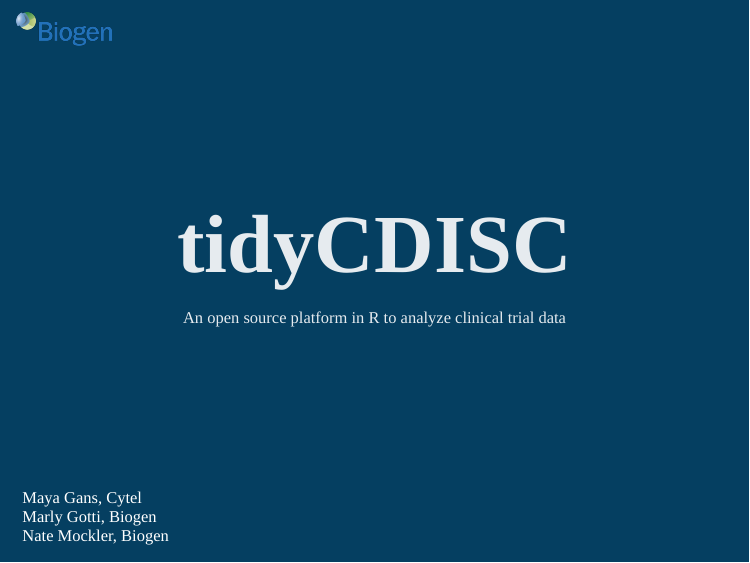
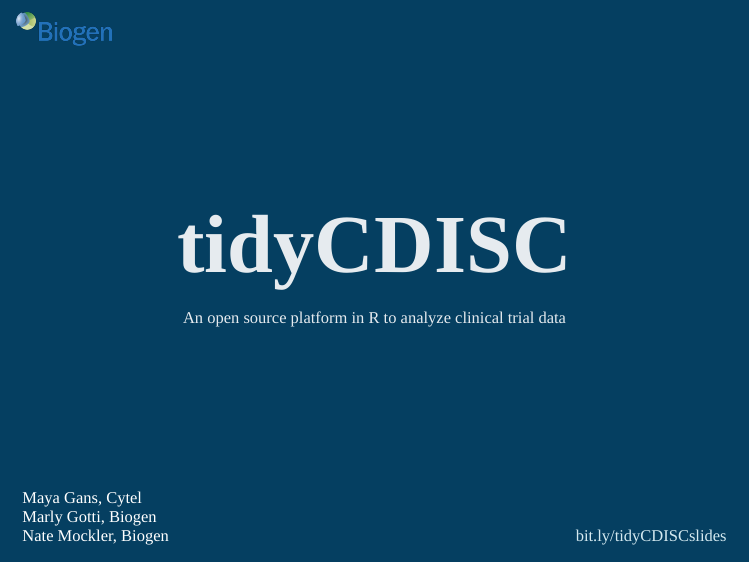
Before and after one commit to MayaGans/tidyCDISC-slides, an R Markdown document (index.Rmd): page 1 of 22. The pictures show the slides in the output file index.html that the author committed with the source; the slides are laid out offline by our stand-in for remark.js, each with all of its steps uncovered, in fonts that may differ from those the slides ask for, and without slide numbers, shadows or browser add-ons.

Commit message:
add bitly link

````diff
--- a/index.Rmd
+++ b/index.Rmd
@@ -31,6 +31,7 @@ Marly Gotti, Biogen<br/>
 Nate Mockler, Biogen<br/>
 </div>
 
+<a style="bottom:3%;right:3%;position:absolute;" href="http://bit.ly/tidyCDISCslides">bit.ly/tidyCDISCslides</a>
 ---
 
 ```{r xaringan-themer, include = FALSE}
````
Also changed, not shown: index.html.
